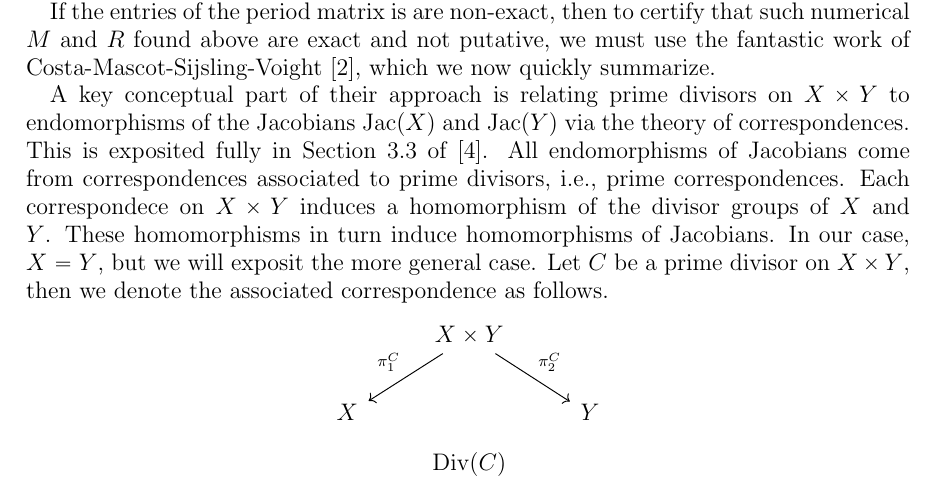
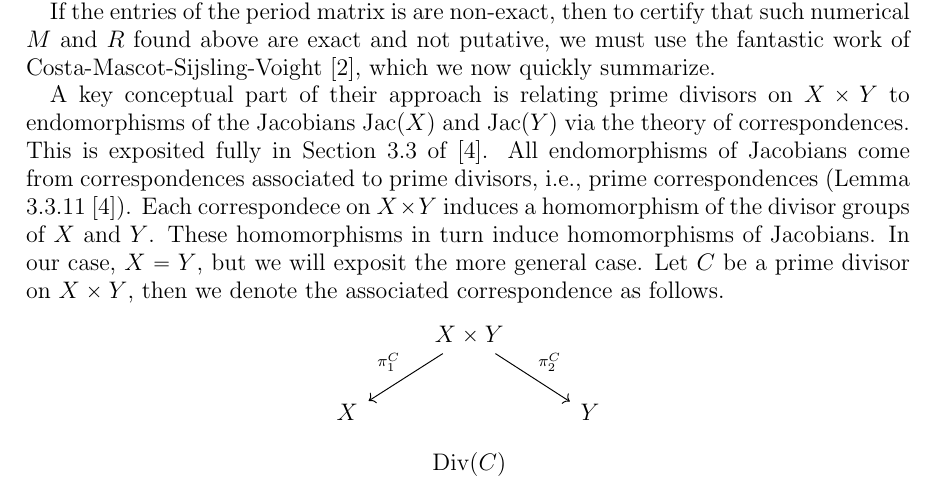
Before and after one commit to catherineray/aut-jac-pape, a LaTeX paper (pp.tex): part of page 11 of 20, cut so that both start at the same text. Compiled offline with pdfLaTeX.

Commit message:
Update heuristic to add citation

```diff
--- a/pp.tex
+++ b/pp.tex
@@ -488,7 +488,7 @@ where $R \in  M_{2g}(\overline{\Q})$ and $M \in M_{g}(\overline{\Q})$. We then k
 
 If the entries of the period matrix is are non-exact, then to certify that such numerical $M$ and $R$ found above are exact and not putative, we must use the fantastic work of Costa-Mascot-Sijsling-Voight \cite{rigor}, which we now quickly summarize.
 
-A key conceptual part of their approach is relating prime divisors on $X \times Y$ to endomorphisms of the Jacobians $\Jac(X)$ and $\Jac(Y)$ via the theory of correspondences. This is exposited fully in Section 3.3 of \cite{smith}. All endomorphisms of Jacobians come from correspondences associated to prime divisors, i.e., prime correspondences. Each correspondece on $X \times Y$ induces a homomorphism of the divisor groups of $X$ and $Y$. These homomorphisms in turn induce homomorphisms of Jacobians. In our case, $X=Y$, but we will exposit the more general case. Let $C$ be a prime divisor on $X \times Y$, then we denote the associated correspondence as follows.
+A key conceptual part of their approach is relating prime divisors on $X \times Y$ to endomorphisms of the Jacobians $\Jac(X)$ and $\Jac(Y)$ via the theory of correspondences. This is exposited fully in Section 3.3 of \cite{smith}. All endomorphisms of Jacobians come from correspondences associated to prime divisors, i.e., prime correspondences (Lemma 3.3.11 \cite{smith}). Each correspondece on $X \times Y$ induces a homomorphism of the divisor groups of $X$ and $Y$. These homomorphisms in turn induce homomorphisms of Jacobians. In our case, $X=Y$, but we will exposit the more general case. Let $C$ be a prime divisor on $X \times Y$, then we denote the associated correspondence as follows.
 
 \begin{center}
 \begin{tikzcd}
```
Also changed, not shown: pp.pdf.
